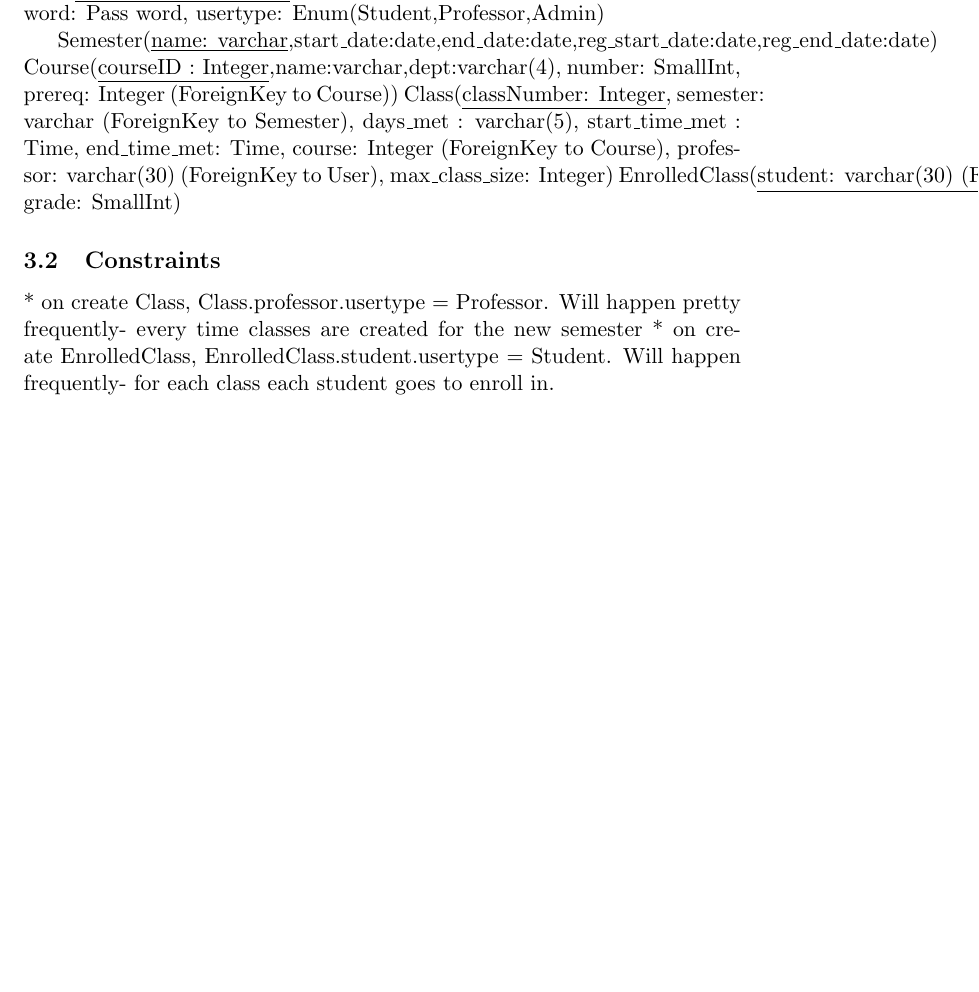
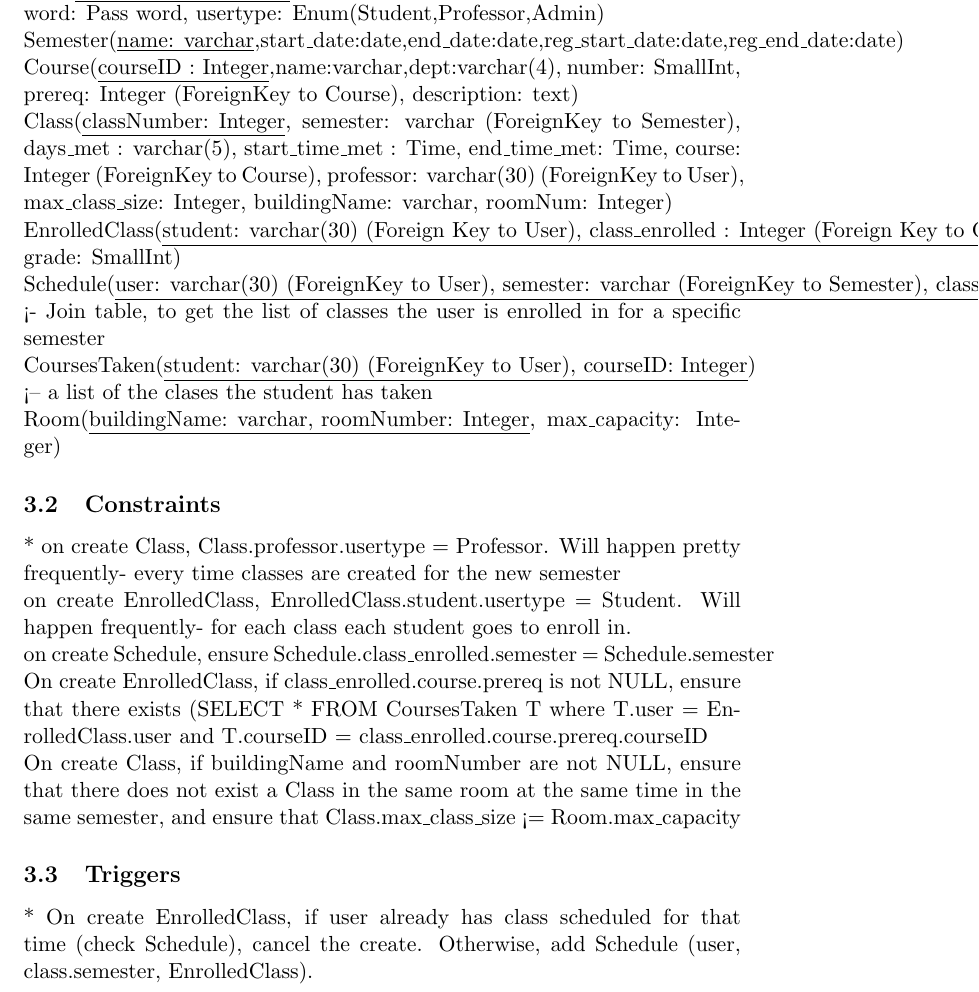
Before and after one commit to bkap/EECS341, a LaTeX document (writeup.tex): part of page 2 of 2, cut so that both start at the same text, the shorter picture padded with empty space. Compiled offline with pdfLaTeX.

Commit message:
added more tables, constraints, and triggers to schema so that we can meet the requirements.

```diff
--- a/writeup.tex
+++ b/writeup.tex
@@ -31,22 +31,47 @@ about the class as well as viewing who is enrolled in each class.
 \subsection{Tables}
 User(\underline{username: varchar(30)},firstname: varchar, lastname: varchar,
 password: Pass	word, usertype: Enum(Student,Professor,Admin)
-
+\\
 Semester(\underline{name:
 varchar},start\_date:date,end\_date:date,reg\_start\_date:date,reg\_end\_date:date)
+\\
 Course(\underline{courseID	: Integer},name:varchar,dept:varchar(4), number:
-SmallInt, prereq: Integer (ForeignKey to Course))
+SmallInt, prereq: Integer (ForeignKey to Course), description: text)
+\\
 Class(\underline{classNumber: Integer}, semester: varchar (ForeignKey to
 Semester), days\_met : varchar(5), start\_time\_met : Time, end\_time\_met:
 Time, course: Integer (ForeignKey to Course), professor: varchar(30)
-(ForeignKey to User), max\_class\_size: Integer)
+(ForeignKey to User), max\_class\_size: Integer, buildingName: varchar,
+roomNum: Integer)
+\\
 EnrolledClass(\underline{student: varchar(30) (Foreign Key to User),
 class\_enrolled : Integer (Foreign Key to Class)}, grade: SmallInt)
-
+\\
+Schedule(\underline{user: varchar(30) (ForeignKey to User), semester: varchar
+(ForeignKey to Semester), class\_enrolled: Integer(ForeignKey to Class)}) <-
+Join table, to get the list of classes the user is enrolled in for a specific
+semester
+\\
+CoursesTaken(\underline{student: varchar(30) (ForeignKey to User), courseID:
+Integer}) <-- a list of the clases the student has taken\\
+Room(\underline{buildingName: varchar, roomNumber: Integer}, max\_capacity:
+Integer)
 \subsection{Constraints}
 	* on create Class, Class.professor.usertype = Professor. Will happen pretty
-	frequently- every time classes are created for the new semester
+	frequently- every time classes are created for the new semester\\
 	* on create EnrolledClass, EnrolledClass.student.usertype = Student. Will
-	happen frequently- for each class each student goes to enroll in.
-
+	happen frequently- for each class each student goes to enroll in.\\
+	* on create Schedule, ensure Schedule.class\_enrolled.semester =
+	Schedule.semester\\
+	* On create EnrolledClass, if class\_enrolled.course.prereq is not NULL, ensure
+	that there exists (SELECT * FROM CoursesTaken T where T.user =
+	EnrolledClass.user and T.courseID =
+	class\_enrolled.course.prereq.courseID\\
+	* On create Class, if buildingName and roomNumber are not NULL, ensure that
+	there does not exist a Class in the same room at the same time in the same
+	semester, and ensure that Class.max\_class\_size <= Room.max\_capacity
+\subsection{Triggers}
+	* On create EnrolledClass, if user already has class scheduled for that
+	time (check Schedule), cancel the create. Otherwise, add Schedule (user, class.semester,
+	EnrolledClass).
 \end{document}
```
